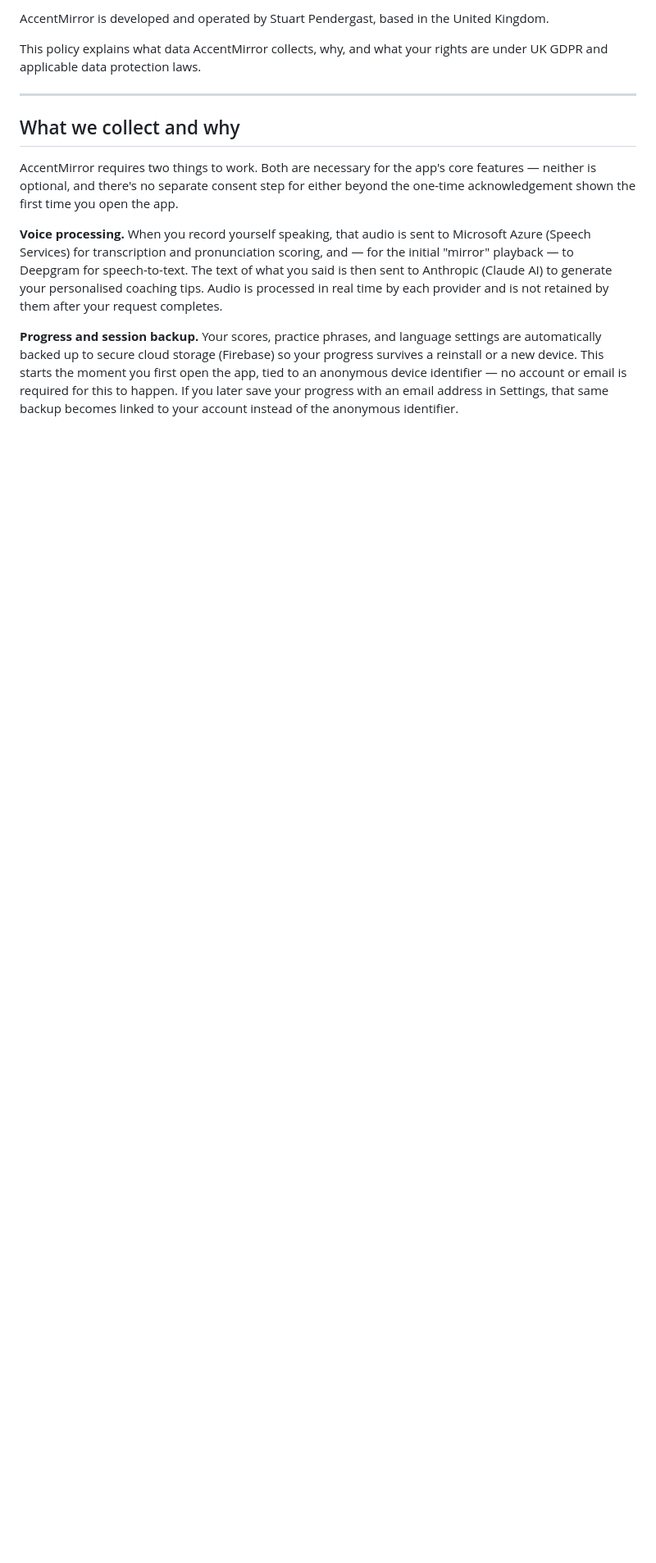
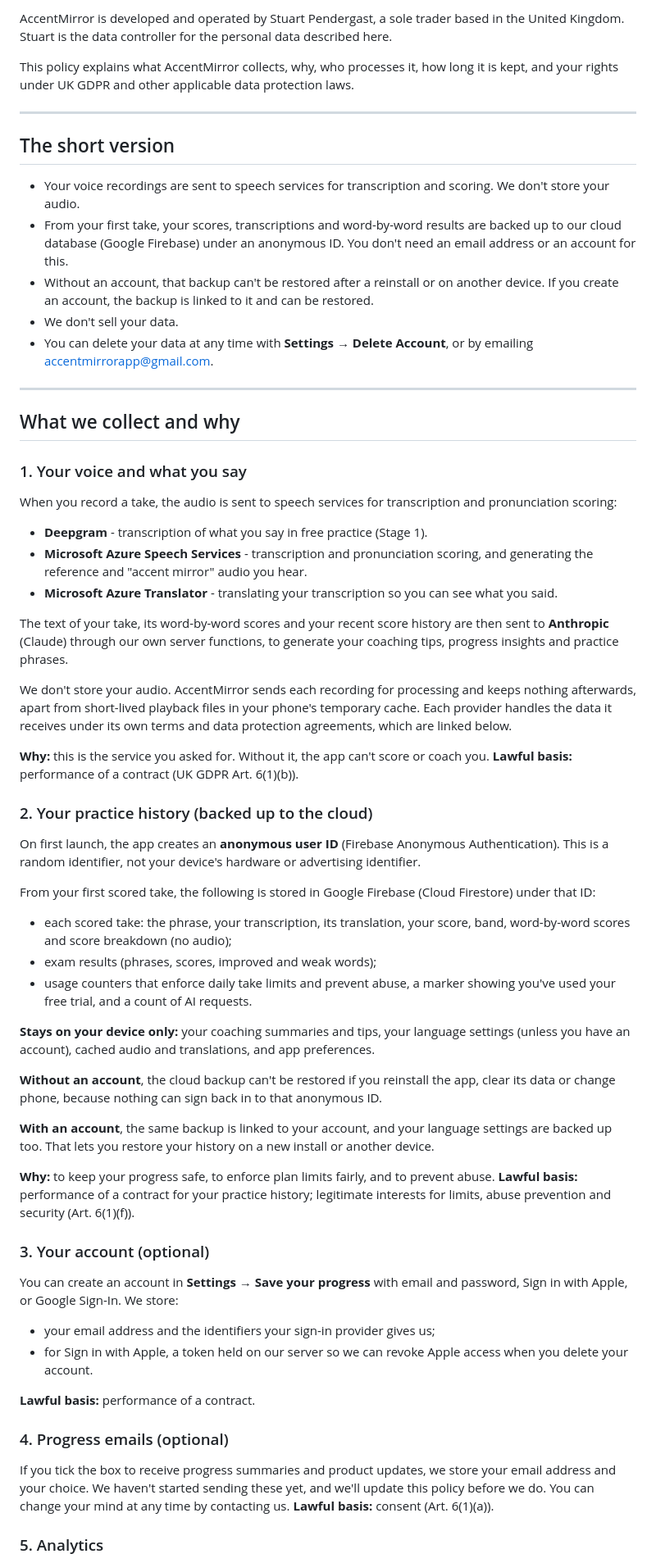
Before and after one commit to sapendergast/accentmirror-legal, a Markdown page: privacy-policy.md, the part around one of its changes. Shown at 82% size. GitHub-like rendering; blank space fills up the shorter version.

```diff
--- a/privacy-policy.md
+++ b/privacy-policy.md
@@ -4,27 +4,66 @@
 
-AccentMirror is developed and operated by Stuart Pendergast, based in the United Kingdom.
+AccentMirror is developed and operated by Stuart Pendergast, a sole trader based in the United Kingdom. Stuart is the data controller for the personal data described here.
 
-This policy explains what data AccentMirror collects, why, and what your rights are under UK GDPR and applicable data protection laws.
+This policy explains what AccentMirror collects, why, who processes it, how long it is kept, and your rights under UK GDPR and other applicable data protection laws.
+
+---
+
+## The short version
+
+- Your voice recordings are sent to speech services for transcription and scoring. We don't store your audio.
+- From your first take, your scores, transcriptions and word-by-word results are backed up to our cloud database (Google Firebase) under an anonymous ID. You don't need an email address or an account for this.
+- Without an account, that backup can't be restored after a reinstall or on another device. If you create an account, the backup is linked to it and can be restored.
+- We don't sell your data.
+- You can delete your data at any time with **Settings → Delete Account**, or by emailing accentmirrorapp@gmail.com.
 
 ---
 
 ## What we collect and why
 
-AccentMirror requires two things to work. Both are necessary for the app's core
-features — neither is optional, and there's no separate consent step for either
-beyond the one-time acknowledgement shown the first time you open the app.
+### 1. Your voice and what you say
 
-**Voice processing.** When you record yourself speaking, that audio is sent to
-Microsoft Azure (Speech Services) for transcription and pronunciation scoring,
-and — for the initial "mirror" playback — to Deepgram for speech-to-text. The
-text of what you said is then sent to Anthropic (Claude AI) to generate your
-personalised coaching tips. Audio is processed in real time by each provider
-and is not retained by them after your request completes.
+When you record a take, the audio is sent to speech services for transcription and pronunciation scoring:
 
-**Progress and session backup.** Your scores, practice phrases, and language
-settings are automatically backed up to secure cloud storage (Firebase) so your
-progress survives a reinstall or a new device. This starts the moment you first
-open the app, tied to an anonymous device identifier — no account or email is
-required for this to happen. If you later save your progress with an email
-address in Settings, that same backup becomes linked to your account instead of
-the anonymous identifier.
+- **Deepgram** - transcription of what you say in free practice (Stage 1).
+- **Microsoft Azure Speech Services** - transcription and pronunciation scoring, and generating the reference and "accent mirror" audio you hear.
+- **Microsoft Azure Translator** - translating your transcription so you can see what you said.
+
+The text of your take, its word-by-word scores and your recent score history are then sent to **Anthropic** (Claude) through our own server functions, to generate your coaching tips, progress insights and practice phrases.
+
+We don't store your audio. AccentMirror sends each recording for processing and keeps nothing afterwards, apart from short-lived playback files in your phone's temporary cache. Each provider handles the data it receives under its own terms and data protection agreements, which are linked below.
+
+**Why:** this is the service you asked for. Without it, the app can't score or coach you. **Lawful basis:** performance of a contract (UK GDPR Art. 6(1)(b)).
+
+### 2. Your practice history (backed up to the cloud)
+
+On first launch, the app creates an **anonymous user ID** (Firebase Anonymous Authentication). This is a random identifier, not your device's hardware or advertising identifier.
+
+From your first scored take, the following is stored in Google Firebase (Cloud Firestore) under that ID:
+
+- each scored take: the phrase, your transcription, its translation, your score, band, word-by-word scores and score breakdown (no audio);
+- exam results (phrases, scores, improved and weak words);
+- usage counters that enforce daily take limits and prevent abuse, a marker showing you've used your free trial, and a count of AI requests.
+
+**Stays on your device only:** your coaching summaries and tips, your language settings (unless you have an account), cached audio and translations, and app preferences.
+
+**Without an account**, the cloud backup can't be restored if you reinstall the app, clear its data or change phone, because nothing can sign back in to that anonymous ID.
+
+**With an account**, the same backup is linked to your account, and your language settings are backed up too. That lets you restore your history on a new install or another device.
+
+**Why:** to keep your progress safe, to enforce plan limits fairly, and to prevent abuse. **Lawful basis:** performance of a contract for your practice history; legitimate interests for limits, abuse prevention and security (Art. 6(1)(f)).
+
+### 3. Your account (optional)
+
+You can create an account in **Settings → Save your progress** with email and password, Sign in with Apple, or Google Sign-In. We store:
+
+- your email address and the identifiers your sign-in provider gives us;
+- for Sign in with Apple, a token held on our server so we can revoke Apple access when you delete your account.
+
+**Lawful basis:** performance of a contract.
+
+### 4. Progress emails (optional)
+
+If you tick the box to receive progress summaries and product updates, we store your email address and your choice. We haven't started sending these yet, and we'll update this policy before we do. You can change your mind at any time by contacting us. **Lawful basis:** consent (Art. 6(1)(a)).
+
+### 5. Analytics
+
```
Also changed, not shown: other parts of privacy-policy.md (+72 -60 lines), terms-of-use.md (+41 -27 lines).
